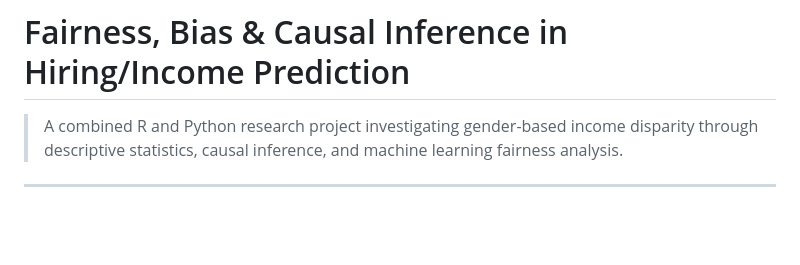
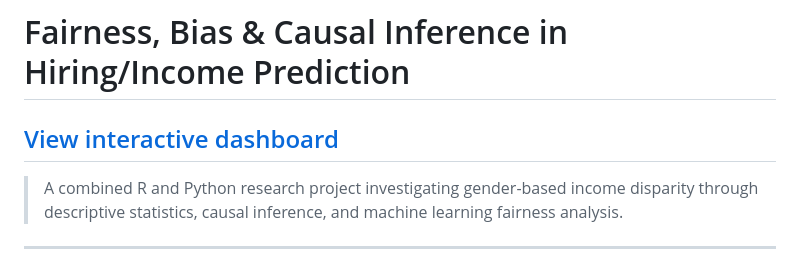
Before and after one commit to kulsum82/hiring-bias-causal-analysis, a Markdown page: README.md, the part around the change. GitHub-like rendering; blank space fills up the shorter version.

Commit message:
Add link to interactive dashboard in README

```diff
--- a/README.md
+++ b/README.md
@@ -1,4 +1,5 @@
 # Fairness, Bias & Causal Inference in Hiring/Income Prediction
+## [View interactive dashboard](results/dashboard.html)
 
 > A combined R and Python research project investigating gender-based income disparity through descriptive statistics, causal inference, and machine learning fairness analysis.
 
```
